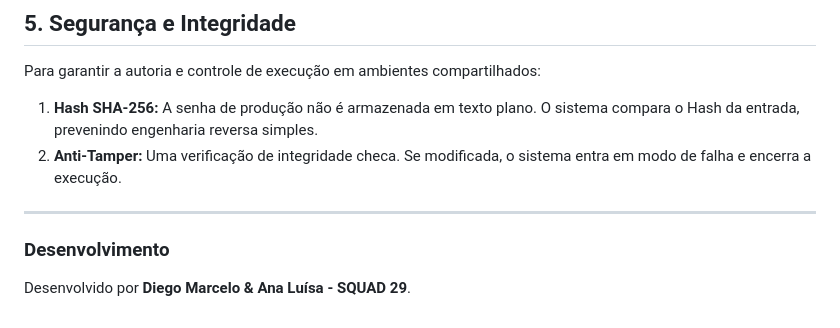
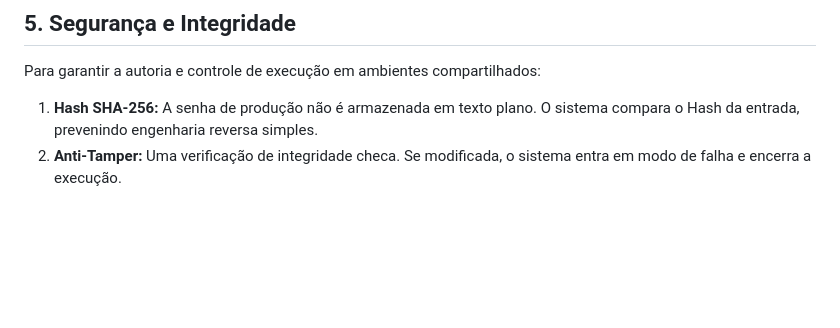
Before and after one commit to codedbydaph/Projeto-Porto-Digital, a Markdown page: README.md, the part around the change. Rendered like a GitHub page; blank space fills up the shorter version.

Commit message:
Atualizando README
Removed development section and extra lines from README.

```diff
--- a/README.md
+++ b/README.md
@@ -83,9 +83,3 @@ Para garantir a autoria e controle de execução em ambientes compartilhados:
 
 1.  **Hash SHA-256:** A senha de produção não é armazenada em texto plano. O sistema compara o Hash da entrada, prevenindo engenharia reversa simples.
 2.  **Anti-Tamper:** Uma verificação de integridade checa. Se modificada, o sistema entra em modo de falha e encerra a execução.
-
----
-
-### Desenvolvimento
-
-Desenvolvido por **Diego Marcelo & Ana Luísa - SQUAD 29**.
```
